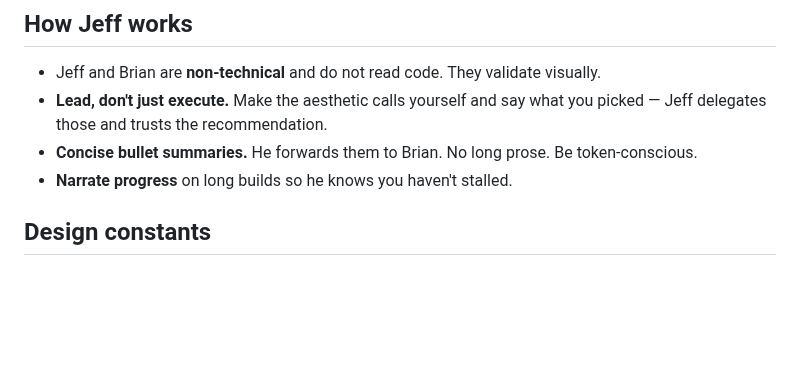
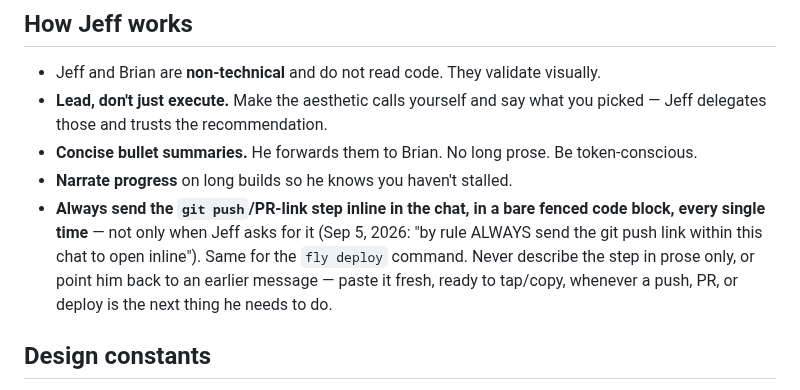
Before and after one commit to jbruzzi1/CrewFit, a Markdown page: CLAUDE.md, the part around the change. Drawn GitHub-style; blank space fills up the shorter version.

Commit message:
Add standing rule: always paste git push/deploy commands inline
Jeff (Sep 5): wants the exact git push/PR-link step (and the fly deploy
command) pasted fresh in chat every time one is the next step, not just
when he asks for it or pointed back to an earlier message.

Co-Authored-By: Claude Sonnet 5 <noreply@anthropic.com>
Claude-Session: https://claude.ai/code/session_01C9m9zF5AqDL6nk8JiYSqxw

```diff
--- a/CLAUDE.md
+++ b/CLAUDE.md
@@ -45,6 +45,7 @@ because you wrote it.
 - **Lead, don't just execute.** Make the aesthetic calls yourself and say what you picked — Jeff delegates those and trusts the recommendation.
 - **Concise bullet summaries.** He forwards them to Brian. No long prose. Be token-conscious.
 - **Narrate progress** on long builds so he knows you haven't stalled.
+- **Always send the `git push`/PR-link step inline in the chat, in a bare fenced code block, every single time** — not only when Jeff asks for it (Sep 5, 2026: "by rule ALWAYS send the git push link within this chat to open inline"). Same for the `fly deploy` command. Never describe the step in prose only, or point him back to an earlier message — paste it fresh, ready to tap/copy, whenever a push, PR, or deploy is the next thing he needs to do.
 
 ## Design constants
 
```
